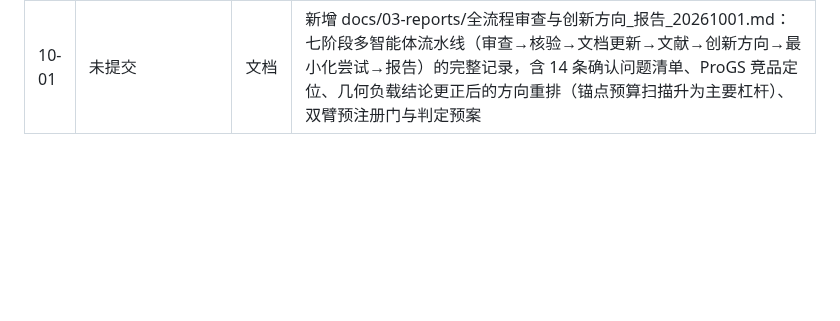
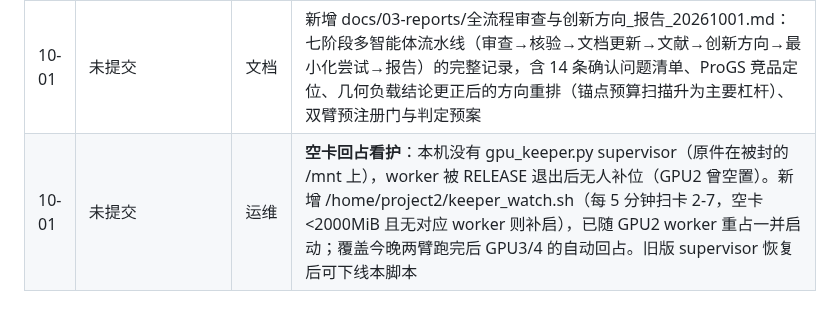
Before and after one commit to Gob1inBr0/DCCA-GS, a Markdown page: docs/CHANGELOG_DETAILED.md, the part around the change. GitHub-like rendering; blank space fills up the shorter version.

Commit message:
ops: keeper_watch.sh records — no-supervisor empty-GPU refill on new storage

```diff
--- a/docs/CHANGELOG_DETAILED.md
+++ b/docs/CHANGELOG_DETAILED.md
@@ -555,3 +555,4 @@ exit "$__zcode_status"| 09-25 | （本次提交） | 实验/数据 | **渐进方
 | 10-01 | 未提交 | 事故与处置 | **对照臂双开**：05:01 首次发射的 runner 在 glm 修复后自动重试（至少 3 次）悄悄进入训练，其输出写入被改名的 .launch.log.attempt1（不可见）；05:11 重发又起一对，两对同参数进程同写 env2_base 结果目录约 30 分钟。处置：杀第一对（3929638/3944938），保留写了 provenance.txt 的第二对（3939580/3943282），恢复单写者。**教训：重发支持自动重试的 runner 前必须 ps 确认无存活 train.py，不能只看可见的 launch.log**。冒烟 run smoke_b3ns_600s（600 步）TRAIN_OK，仅作机制探针用途，不登记曲线 |
 | 10-01 | 未提交 | 环境 | **新存储环境重建**：/mnt/newproject2 对 root 全盘 Permission denied（09-30 下午至 10-01 凌晨间收紧，疑似管理员维护，待确认）。代码 /home/project2/DCCA-GS（clone @ e47e7af，工作区干净）、运行目录 /home/project2/dcca_runs、数据 /dev/shm/octree_178（1-78 原生 3794px，max-width 1600 现场缩放，与旧 GT 口径一致）、gsplat /home/T0ng/gsplat-main（官方 v1.5.3 重克隆，须补 `git submodule update --init` 拉 glm，否则 CUDA 扩展编译失败）、tmc3 用 DCCA 环境 bin 内副本（系统 /usr/local/bin/tmc3 是指向被封盘的悬空软链）。占卡器 v2 正常，卡 2-7 让位文件在 /home/project2/RELEASE-<n>；卡 0/1 让位目录在被封盘上，当前不可用。/mnt 上的历史 run、2-06/4-10 数据、PCGS/Octree-GS 环境均不可达，等权限恢复 |
 | 10-01 | 未提交 | 文档 | 新增 docs/03-reports/全流程审查与创新方向_报告_20261001.md：七阶段多智能体流水线（审查→核验→文档更新→文献→创新方向→最小化尝试→报告）的完整记录，含 14 条确认问题清单、ProGS 竞品定位、几何负载结论更正后的方向重排（锚点预算扫描升为主要杠杆）、双臂预注册门与判定预案 |
+| 10-01 | 未提交 | 运维 | **空卡回占看护**：本机没有 gpu_keeper.py supervisor（原件在被封的 /mnt 上），worker 被 RELEASE 退出后无人补位（GPU2 曾空置）。新增 /home/project2/keeper_watch.sh（每 5 分钟扫卡 2-7，空卡<2000MiB 且无对应 worker 则补启），已随 GPU2 worker 重占一并启动；覆盖今晚两臂跑完后 GPU3/4 的自动回占。旧版 supervisor 恢复后可下线本脚本 |
```
